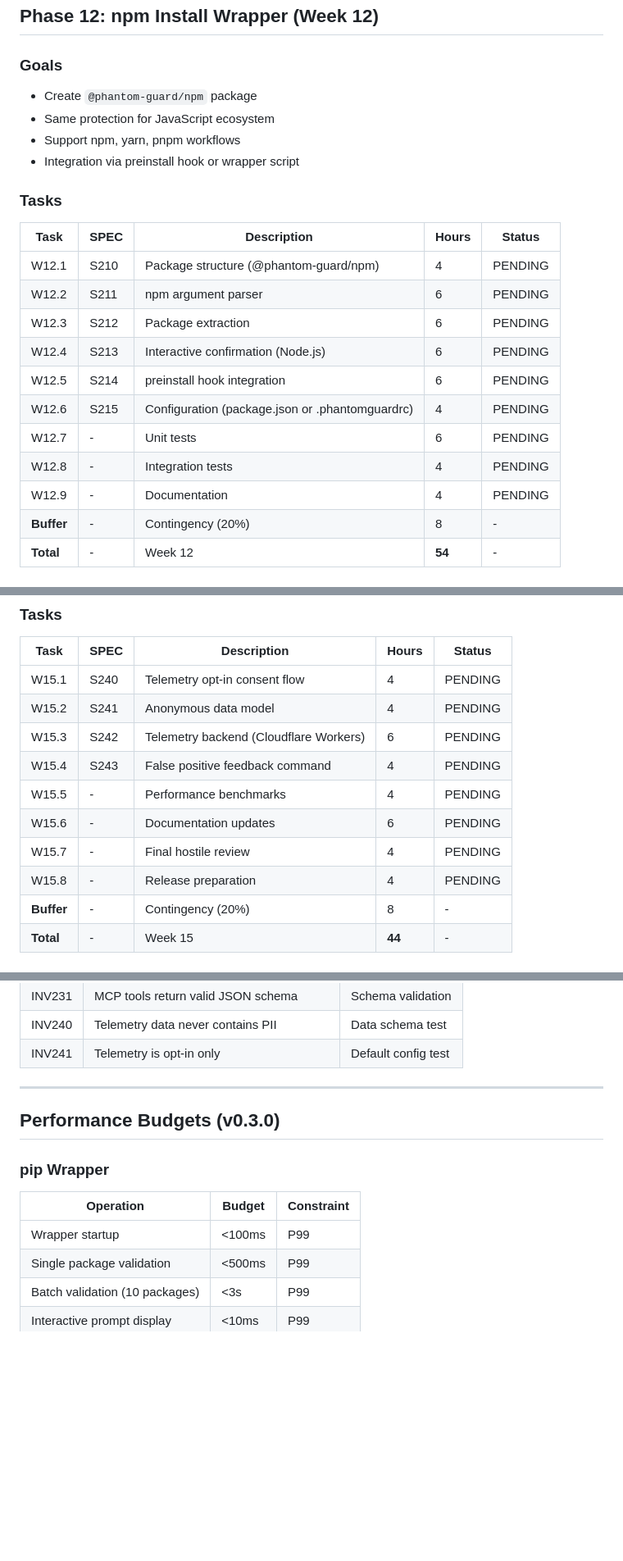
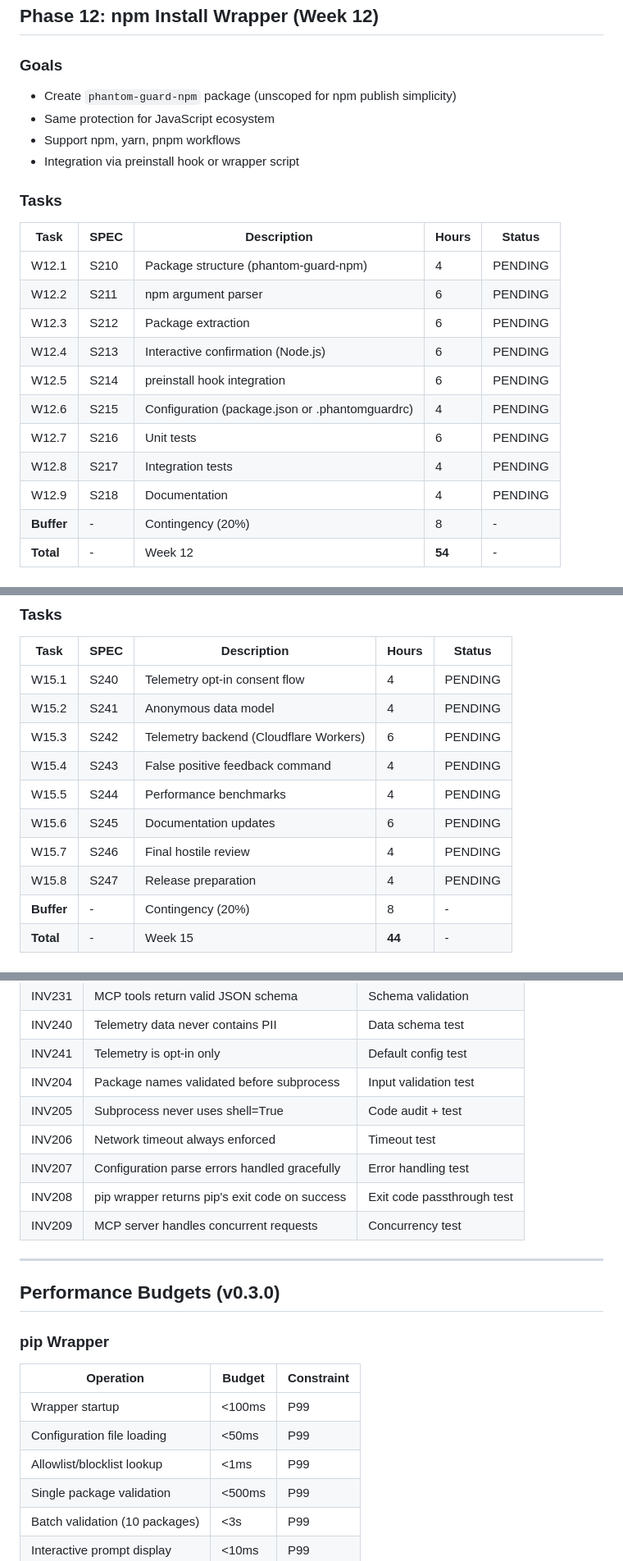
Before and after one commit to matte1782/phantom_guard, a Markdown page: docs/planning/ROADMAP_V0.3.0.md, 3 parts joined by grey strips. Shown at 82% size. Rendered like a GitHub page; blank space fills up the shorter version.

```diff
--- a/docs/planning/ROADMAP_V0.3.0.md
+++ b/docs/planning/ROADMAP_V0.3.0.md
@@ -233,7 +233,7 @@ timeout: 30
 
 ### Goals
 
-- Create `@phantom-guard/npm` package
+- Create `phantom-guard-npm` package (unscoped for npm publish simplicity)
 - Same protection for JavaScript ecosystem
 - Support npm, yarn, pnpm workflows
 - Integration via preinstall hook or wrapper script
@@ -242,15 +242,15 @@ timeout: 30
 
 | Task | SPEC | Description | Hours | Status |
 |------|------|-------------|-------|--------|
-| W12.1 | S210 | Package structure (@phantom-guard/npm) | 4 | PENDING |
+| W12.1 | S210 | Package structure (phantom-guard-npm) | 4 | PENDING |
 | W12.2 | S211 | npm argument parser | 6 | PENDING |
 | W12.3 | S212 | Package extraction | 6 | PENDING |
 | W12.4 | S213 | Interactive confirmation (Node.js) | 6 | PENDING |
 | W12.5 | S214 | preinstall hook integration | 6 | PENDING |
 | W12.6 | S215 | Configuration (package.json or .phantomguardrc) | 4 | PENDING |
-| W12.7 | - | Unit tests | 6 | PENDING |
-| W12.8 | - | Integration tests | 4 | PENDING |
-| W12.9 | - | Documentation | 4 | PENDING |
+| W12.7 | S216 | Unit tests | 6 | PENDING |
+| W12.8 | S217 | Integration tests | 4 | PENDING |
+| W12.9 | S218 | Documentation | 4 | PENDING |
 | **Buffer** | - | Contingency (20%) | 8 | - |
 | **Total** | - | Week 12 | **54** | - |
 
@@ -455,10 +455,10 @@ async def check_file(path: str) -> dict:
 | W15.2 | S241 | Anonymous data model | 4 | PENDING |
 | W15.3 | S242 | Telemetry backend (Cloudflare Workers) | 6 | PENDING |
 | W15.4 | S243 | False positive feedback command | 4 | PENDING |
-| W15.5 | - | Performance benchmarks | 4 | PENDING |
-| W15.6 | - | Documentation updates | 6 | PENDING |
-| W15.7 | - | Final hostile review | 4 | PENDING |
-| W15.8 | - | Release preparation | 4 | PENDING |
+| W15.5 | S244 | Performance benchmarks | 4 | PENDING |
+| W15.6 | S245 | Documentation updates | 6 | PENDING |
+| W15.7 | S246 | Final hostile review | 4 | PENDING |
+| W15.8 | S247 | Release preparation | 4 | PENDING |
 | **Buffer** | - | Contingency (20%) | 8 | - |
 | **Total** | - | Week 15 | **44** | - |
 
@@ -566,6 +581,12 @@ This will be reviewed and may update our pattern database.
 | INV231 | MCP tools return valid JSON schema | Schema validation |
 | INV240 | Telemetry data never contains PII | Data schema test |
 | INV241 | Telemetry is opt-in only | Default config test |
+| INV204 | Package names validated before subprocess | Input validation test |
+| INV205 | Subprocess never uses shell=True | Code audit + test |
+| INV206 | Network timeout always enforced | Timeout test |
+| INV207 | Configuration parse errors handled gracefully | Error handling test |
+| INV208 | pip wrapper returns pip's exit code on success | Exit code passthrough test |
+| INV209 | MCP server handles concurrent requests | Concurrency test |
 
 ---
 
@@ -576,6 +597,8 @@ This will be reviewed and may update our pattern database.
 | Operation | Budget | Constraint |
 |-----------|--------|------------|
 | Wrapper startup | <100ms | P99 |
+| Configuration file loading | <50ms | P99 |
+| Allowlist/blocklist lookup | <1ms | P99 |
 | Single package validation | <500ms | P99 |
 | Batch validation (10 packages) | <3s | P99 |
 | Interactive prompt display | <10ms | P99 |
```
Also changed, not shown: other parts of docs/planning/ROADMAP_V0.3.0.md (+63 -39 lines), docs/planning/HOSTILE_REVIEW_V0.3.0.md (added, +396 -0 lines).
